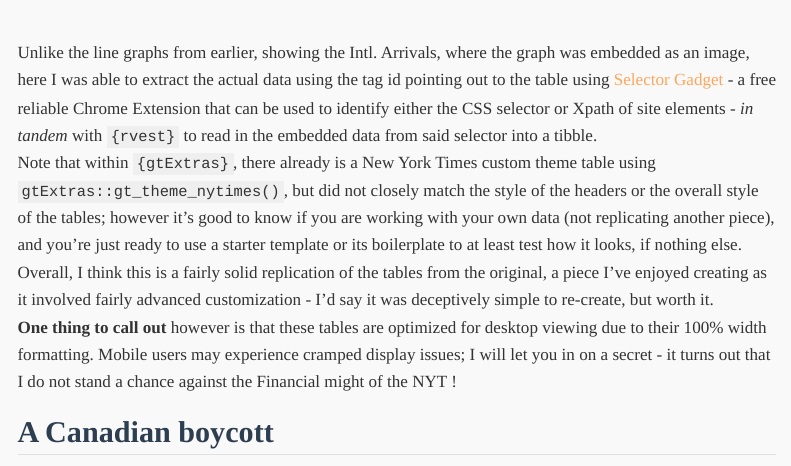
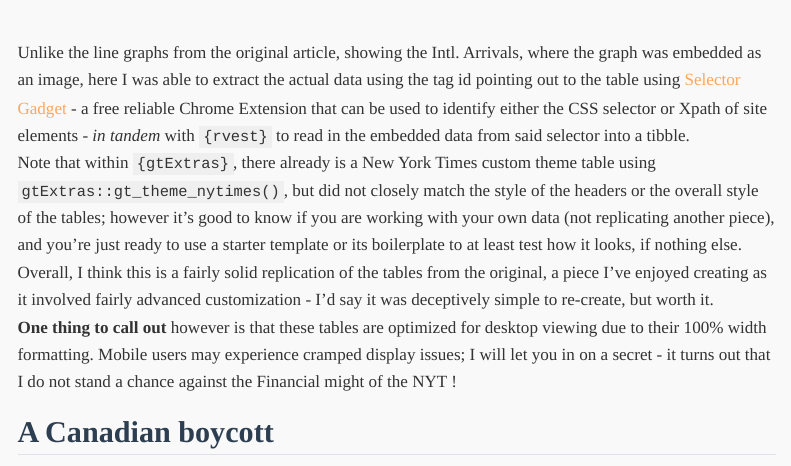
Before and after one commit to kkardousk/kkardousk.github.io, a Quarto document (holder-chokshi-granados-article-TravelToUS.qmd): the page in a window 1100 px wide, from 2890 px down. Rendered offline with R 4.5, knitr and Pandoc in place of Quarto, with nearby package versions; some code elsewhere in the file could not run offline; menus at the side of the page are left out; column names are cleaned by a stand-in for the janitor package; a web font asked for in the figures is replaced by an installed one.

Commit message:
one small spell check, should be final

```diff
--- a/holder-chokshi-granados-article-TravelToUS.qmd
+++ b/holder-chokshi-granados-article-TravelToUS.qmd
@@ -419,7 +419,7 @@ overall_final_layout
 :::
 
 <br>
-Unlike the line graphs from earlier, showing the Intl. Arrivals, where the graph was embedded as an image, here I was able to extract the actual data using the tag id pointing out to the table using [Selector Gadget](https://g.co/kgs/zQmpZoP) - a free reliable Chrome Extension that can be used to identify either the CSS selector or Xpath of site elements - *in tandem* with `{rvest}` to read in the embedded data from said selector into a tibble.<br> Note that within `{gtExtras}`, there already is a New York Times custom theme table using `gtExtras::gt_theme_nytimes()`, but did not closely match the style of the headers or the overall style of the tables; however it's good to know if you are working with your own data (not replicating another piece), and you're just ready to use a starter template or its boilerplate to at least test how it looks, if nothing else. <br> Overall, I think this is a fairly solid replication of the tables from the original, a piece I've enjoyed creating as it involved fairly advanced customization - I'd say it was deceptively simple to re-create, but worth it. <br> **One thing to call out** however is that these tables are optimized for desktop viewing due to their 100% width formatting. Mobile users may experience cramped display issues; I will let you in on a secret - it turns out that I do not stand a chance against the Financial might of the NYT !<br>
+Unlike the line graphs from the original article, showing the Intl. Arrivals, where the graph was embedded as an image, here I was able to extract the actual data using the tag id pointing out to the table using [Selector Gadget](https://g.co/kgs/zQmpZoP) - a free reliable Chrome Extension that can be used to identify either the CSS selector or Xpath of site elements - *in tandem* with `{rvest}` to read in the embedded data from said selector into a tibble.<br> Note that within `{gtExtras}`, there already is a New York Times custom theme table using `gtExtras::gt_theme_nytimes()`, but did not closely match the style of the headers or the overall style of the tables; however it's good to know if you are working with your own data (not replicating another piece), and you're just ready to use a starter template or its boilerplate to at least test how it looks, if nothing else. <br> Overall, I think this is a fairly solid replication of the tables from the original, a piece I've enjoyed creating as it involved fairly advanced customization - I'd say it was deceptively simple to re-create, but worth it. <br> **One thing to call out** however is that these tables are optimized for desktop viewing due to their 100% width formatting. Mobile users may experience cramped display issues; I will let you in on a secret - it turns out that I do not stand a chance against the Financial might of the NYT !<br>
 
 ## **A Canadian boycott** {.text-justify}
 
```
